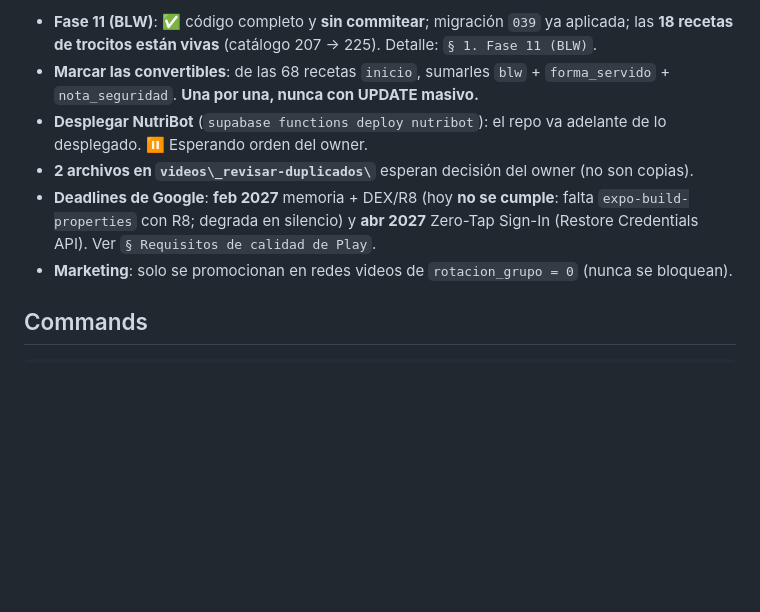
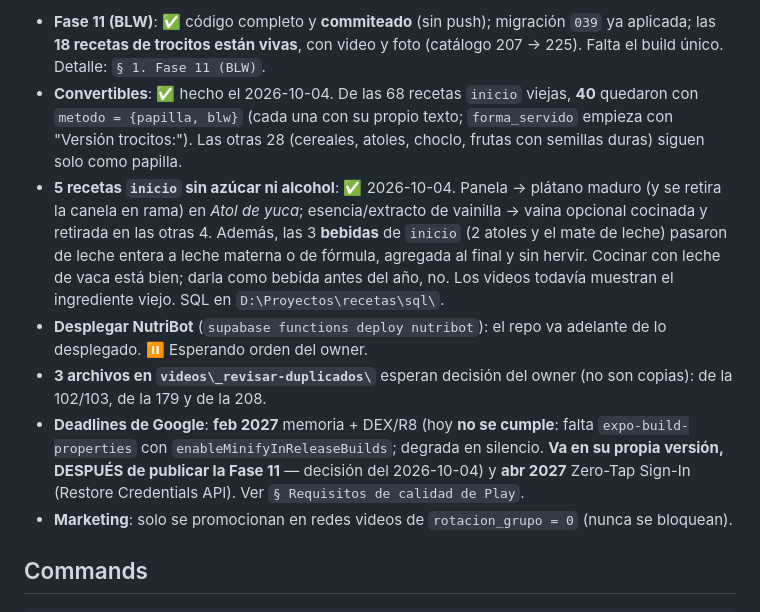
Before and after one commit to Samuel551/yummigluglu, a Markdown page: CLAUDE.md, the part around one of its changes. Rendered like a GitHub page; blank space fills up the shorter version.

Commit message:
docs: registra convertibles BLW, recetas sin azucar ni alcohol y la decision de R8
40 recetas inicio quedan con papilla y trocitos. 5 recetas sin panela ni esencia de vainilla, y las 3 bebidas de inicio pasan a leche materna o de formula. R8 va en su propia version despues de la Fase 11; en SDK 54 la opcion es enableMinifyInReleaseBuilds.

```diff
--- a/CLAUDE.md
+++ b/CLAUDE.md
@@ -26,13 +26,23 @@ sensible (pagos, webhooks, vista `recetas_teaser`, anuncios), leer su sección e
 
-- **Fase 11 (BLW)**: ✅ código completo y **sin commitear**; migración `039` ya aplicada; las **18
-  recetas de trocitos están vivas** (catálogo 207 → 225). Detalle: `§ 1. Fase 11 (BLW)`.
-- **Marcar las convertibles**: de las 68 recetas `inicio`, sumarles `blw` + `forma_servido` +
-  `nota_seguridad`. **Una por una, nunca con UPDATE masivo.**
+- **Fase 11 (BLW)**: ✅ código completo y **commiteado** (sin push); migración `039` ya aplicada; las
+  **18 recetas de trocitos están vivas**, con video y foto (catálogo 207 → 225). Falta el build único.
+  Detalle: `§ 1. Fase 11 (BLW)`.
+- **Convertibles**: ✅ hecho el 2026-10-04. De las 68 recetas `inicio` viejas, **40** quedaron con
+  `metodo = {papilla, blw}` (cada una con su propio texto; `forma_servido` empieza con "Versión
+  trocitos:"). Las otras 28 (cereales, atoles, choclo, frutas con semillas duras) siguen solo como papilla.
+- **5 recetas `inicio` sin azúcar ni alcohol**: ✅ 2026-10-04. Panela → plátano maduro (y se retira la
+  canela en rama) en _Atol de yuca_; esencia/extracto de vainilla → vaina opcional cocinada y retirada en
+  las otras 4. Además, las 3 **bebidas** de `inicio` (2 atoles y el mate de leche) pasaron de leche
+  entera a leche materna o de fórmula, agregada al final y sin hervir. Cocinar con leche de vaca está
+  bien; darla como bebida antes del año, no. Los videos todavía muestran el ingrediente viejo. SQL en
+  `D:\Proyectos\recetas\sql\`.
 - **Desplegar NutriBot** (`supabase functions deploy nutribot`): el repo va adelante de lo
   desplegado. ⏸️ Esperando orden del owner.
-- **2 archivos en `videos\_revisar-duplicados\`** esperan decisión del owner (no son copias).
+- **3 archivos en `videos\_revisar-duplicados\`** esperan decisión del owner (no son copias): de la
+  102/103, de la 179 y de la 208.
 - **Deadlines de Google**: **feb 2027** memoria + DEX/R8 (hoy **no se cumple**: falta
-  `expo-build-properties` con R8; degrada en silencio) y **abr 2027** Zero-Tap Sign-In (Restore
+  `expo-build-properties` con `enableMinifyInReleaseBuilds`; degrada en silencio. **Va en su propia
+  versión, DESPUÉS de publicar la Fase 11** — decisión del 2026-10-04) y **abr 2027** Zero-Tap Sign-In (Restore
   Credentials API). Ver `§ Requisitos de calidad de Play`.
 - **Marketing**: solo se promocionan en redes videos de `rotacion_grupo = 0` (nunca se bloquean).
 
```
Also changed, not shown: other parts of CLAUDE.md (+1 -1 lines), docs/bitacora-proyecto.md (+9 -1 lines).
